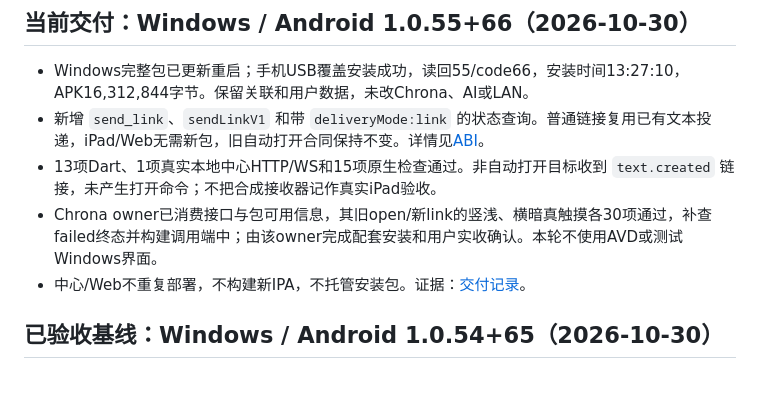
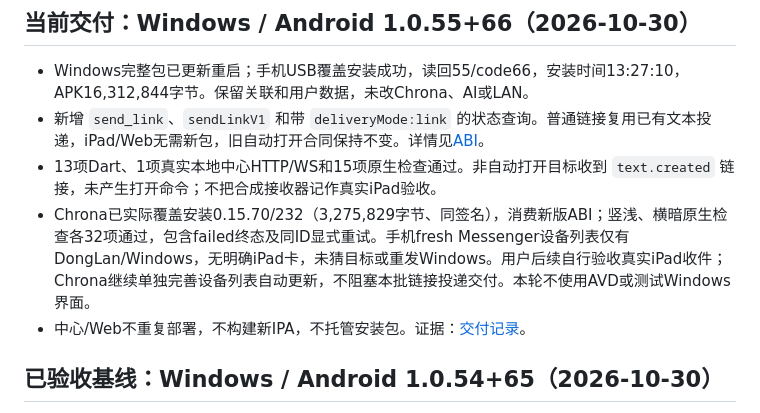
Before and after one commit to DongLanQwQ0/GlobalSend, a Markdown page: docs/PROGRESS.md, the part around the change. Rendered like a GitHub page; blank space fills up the shorter version.

Commit message:
docs: record installed Chrona link integration and iPad acceptance gap

```diff
--- a/docs/PROGRESS.md
+++ b/docs/PROGRESS.md
@@ -3,7 +3,7 @@
 - Windows完整包已更新重启；手机USB覆盖安装成功，读回55/code66，安装时间13:27:10，APK16,312,844字节。保留关联和用户数据，未改Chrona、AI或LAN。
 - 新增 `send_link`、`sendLinkV1` 和带 `deliveryMode:link` 的状态查询。普通链接复用已有文本投递，iPad/Web无需新包，旧自动打开合同保持不变。详情见[ABI](INTEGRATION_ABI_V1.md)。
 - 13项Dart、1项真实本地中心HTTP/WS和15项原生检查通过。非自动打开目标收到 `text.created` 链接，未产生打开命令；不把合成接收器记作真实iPad验收。
-- Chrona owner已消费接口与包可用信息，其旧open/新link的竖浅、横暗真触摸各30项通过，补查failed终态并构建调用端中；由该owner完成配套安装和用户实收确认。本轮不使用AVD或测试Windows界面。
+- Chrona已实际覆盖安装0.15.70/232（3,275,829字节、同签名），消费新版ABI；竖浅、横暗原生检查各32项通过，包含failed终态及同ID显式重试。手机fresh Messenger设备列表仅有DongLan/Windows，无明确iPad卡，未猜目标或重发Windows。用户后续自行验收真实iPad收件；Chrona继续单独完善设备列表自动更新，不阻塞本批链接投递交付。本轮不使用AVD或测试Windows界面。
 - 中心/Web不重复部署，不构建新IPA，不托管安装包。证据：[交付记录](../artifacts/reports/chrona-link-delivery55.json)。
 
 ## 已验收基线：Windows / Android 1.0.54+65（2026-10-30）
```
Also changed, not shown: docs/QUICK_TEST.md (+1 -1 lines), docs/UPDATES.md (+1 -1 lines).
